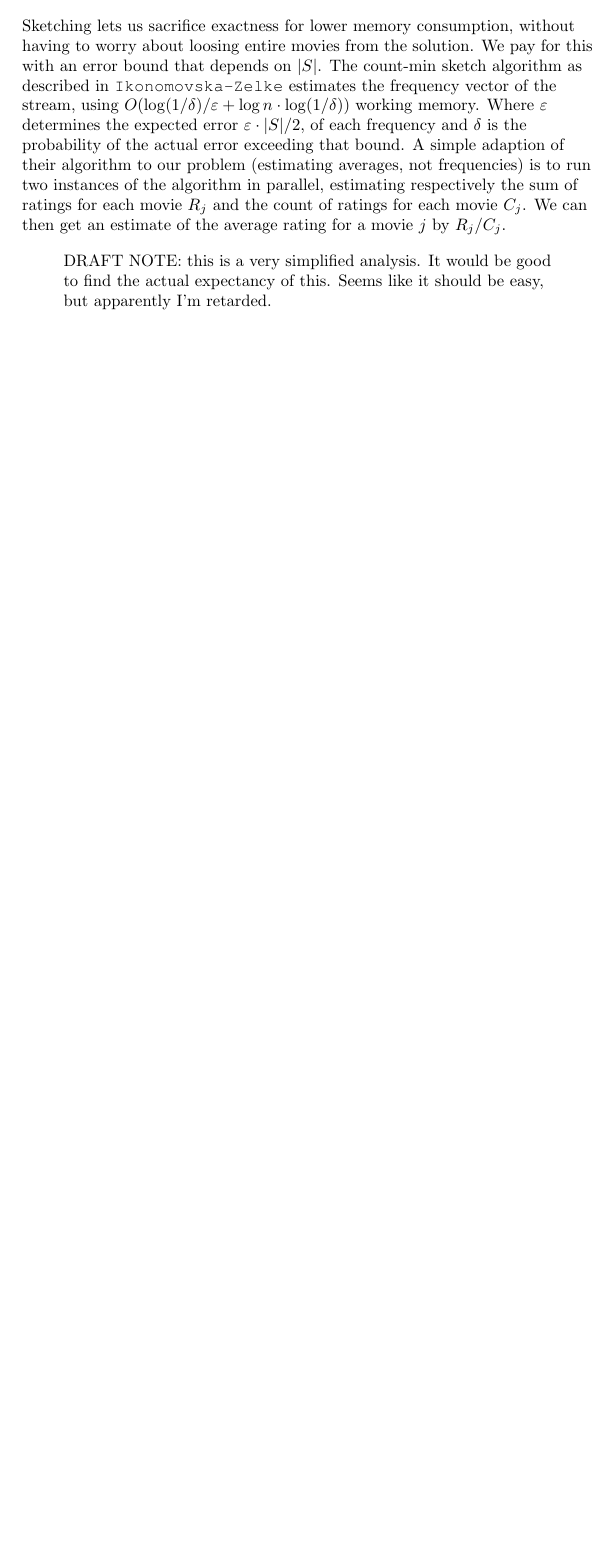
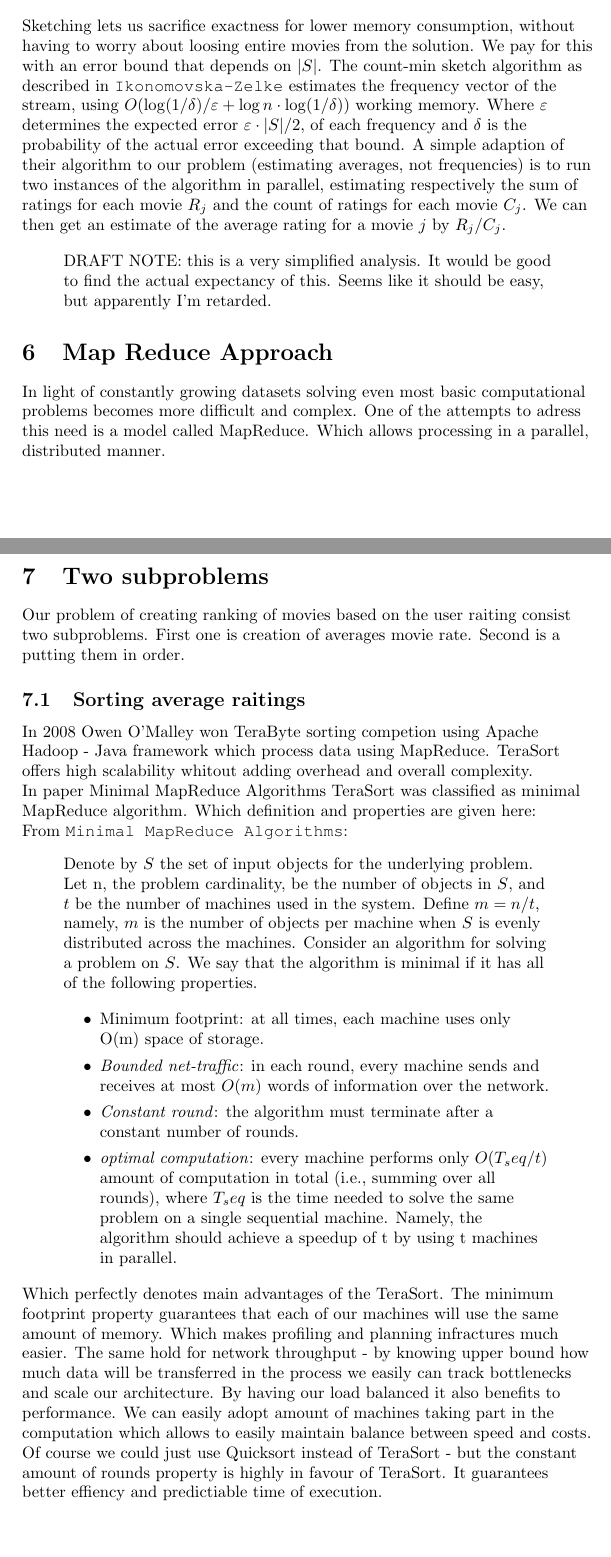
Before and after one commit to Bladtman242/SAD2_project, a LaTeX document (report.tex, which reads mapreduce.tex): part of page 7 of 7 before the commit and two parts of pages 7 and 8 of 9 after it, the two joined at a grey line, cut so that both start at the same text, the shorter picture padded with empty space. Compiled offline with pdfLaTeX.

Commit message:
map reduce section

```diff
--- /dev/null
+++ b/mapreduce.tex
@@ -0,0 +1,59 @@
+\section{Map Reduce Approach}
+In light of constantly growing datasets solving even
+most basic computational problems becomes more difficult and complex.
+One of the attempts to adress this need is a model called MapReduce.
+Which allows processing in a parallel, distributed manner.
+
+\section{Two subproblems}
+Our problem of creating ranking of movies based on the user raiting
+consist two subproblems. First one is creation of averages movie rate.
+Second is a putting them in order.
+
+
+\subsection{Sorting average raitings}
+In 2008 Owen O'Malley won TeraByte sorting competion using Apache Hadoop
+- Java framework which process data using MapReduce. TeraSort offers
+high scalability whitout adding overhead and overall complexity.
+
+In paper Minimal MapReduce Algorithms TeraSort was classified as
+minimal MapReduce algorithm. Which definition and properties are given
+here:
+
+From \texttt{Minimal MapReduce Algorithms}:
+\begin{quote}
+Denote by $S$ the set of input objects
+for the underlying problem. Let n, the problem cardinality,
+be the number of objects in $S$, and $t$ be the number of machines
+used in the system. Define $m = n/t$, namely, $m$ is the number
+of objects per machine when $S$ is evenly distributed across the
+machines. Consider an algorithm for solving a problem on $S$.
+We say that the algorithm is minimal if it has all of the following
+properties.
+
+\begin{itemize}
+\item Minimum footprint: at all times, each machine uses only
+O(m) space of storage.
+\item \emph{Bounded net-traffic}: in each round, every machine sends
+and receives at most $O(m)$ words of information over the
+network.
+\item  \emph{Constant round}: the algorithm must terminate after a
+constant number of rounds.
+\item \emph{optimal computation}: every machine performs only
+$O(T_seq /t)$ amount of computation in total (i.e., summing
+over all rounds), where $T_seq$ is the time needed to solve the
+same problem on a single sequential machine. Namely, the
+algorithm should achieve a speedup of t by using t machines
+in parallel.
+\end{itemize}
+\end{quote}
+
+
+Which perfectly denotes main advantages of the TeraSort. The minimum footprint property guarantees
+that each of our machines will use the same amount of memory. Which makes profiling
+and planning infractures much easier. The same hold for network throughput - by knowing
+upper bound how much data will be transferred in the process we easily can track bottlenecks
+and scale our architecture.
+By having our load balanced it also benefits to performance. We can easily adopt amount of machines
+taking part in the computation which allows to easily maintain balance between speed and costs.
+Of course we could just use Quicksort instead of TeraSort - but the constant amount of rounds property
+is highly in favour of TeraSort. It guarantees better effiency and predictiable time of execution.
```
Also changed, not shown: report.tex (+2 -0 lines), mapreduce.tex (15 more changed lines).
